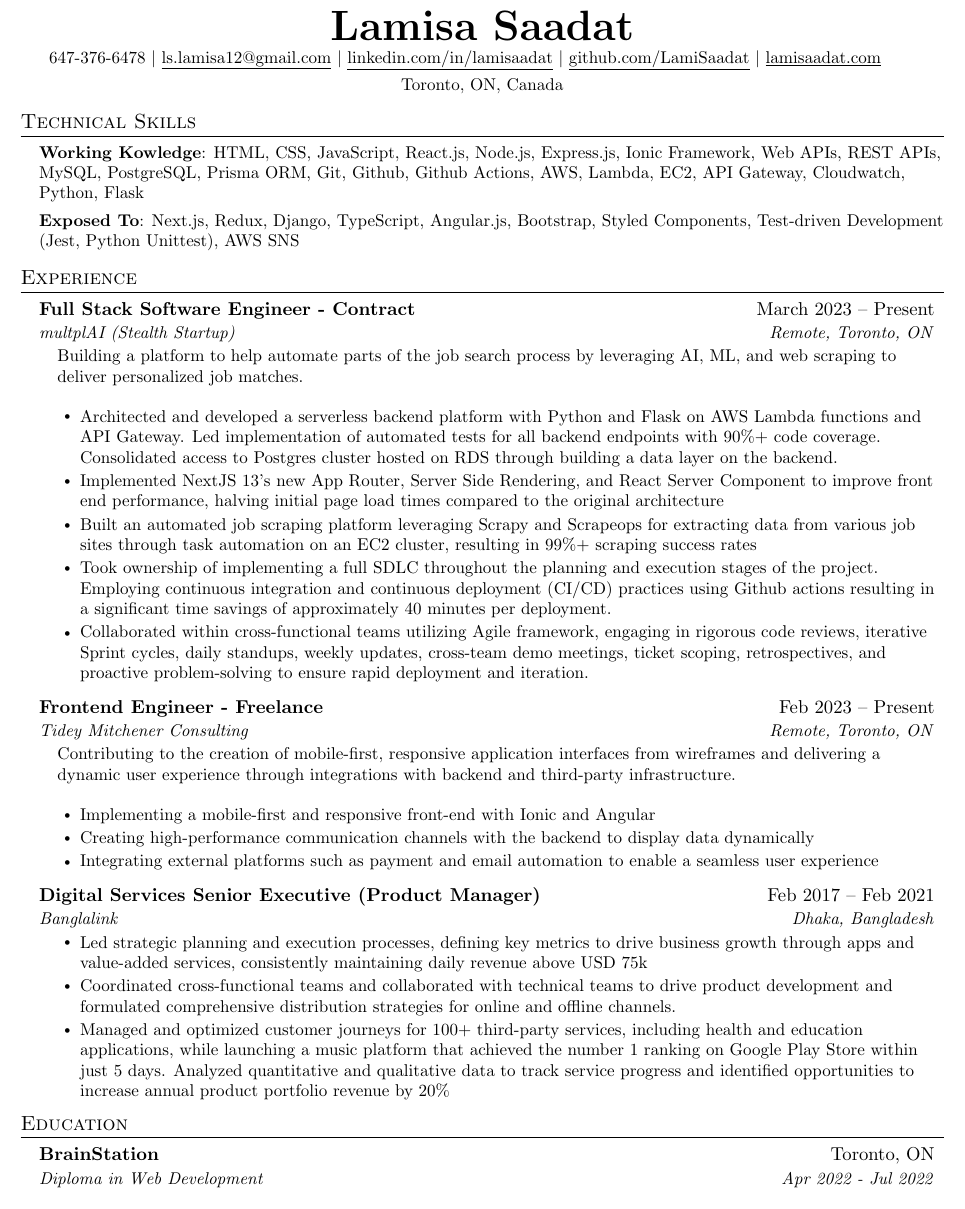
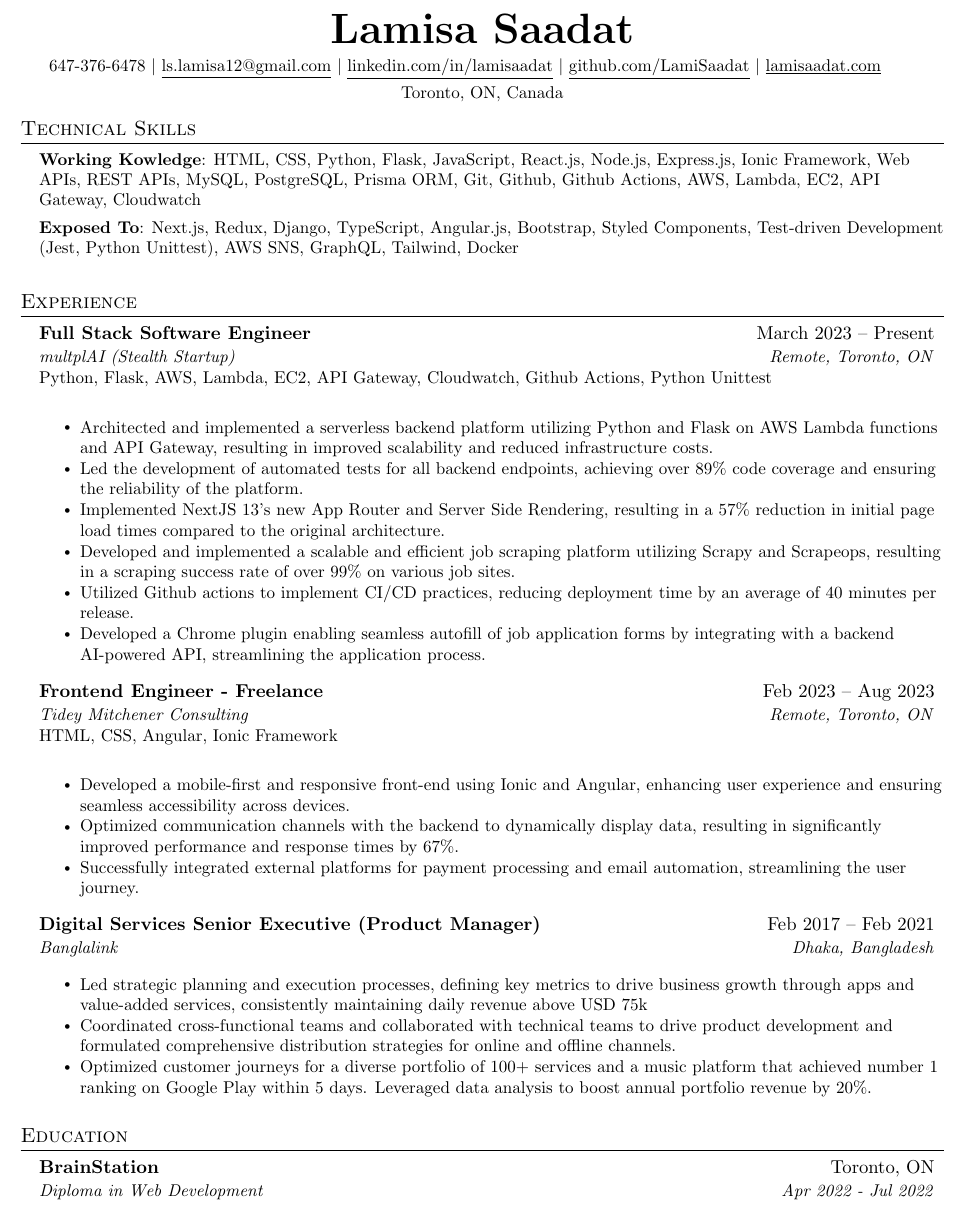
Before and after one commit to LamiSaadat/Resume, a LaTeX document (index.tex): part of the page, cut so that both start at the same text. Compiled offline with pdfLaTeX.

Commit message:
update resume file

```diff
--- a/index.tex
+++ b/index.tex
@@ -112,7 +112,7 @@
 % \end{tabular*}
 
 \begin{center}
-    \textbf{\Huge \scshape Lamisa Saadat} \\ \vspace{1pt}
+    \textbf{\Huge \scshape Lamisa Saadat} \\ \vspace{4pt}
     \small 647-376-6478 $|$
     \href{mailto:ls.lamisa12@gmail.com}{\underline{ls.lamisa12@gmail.com}} $|$
     \href{http://www.linkedin.com/in/lamisaadat}{\underline{linkedin.com/in/lamisaadat}} $|$
@@ -134,9 +134,9 @@
 \section{Technical Skills}
  \begin{itemize}[leftmargin=0.15in, label={}]
     \small{\item{
-     \textbf{Working Kowledge}{: HTML, CSS, JavaScript, React.js, Node.js, Express.js, Ionic Framework, Web APIs, REST APIs, MySQL, PostgreSQL, Prisma ORM, Git, Github, Github Actions, AWS, Lambda, EC2, API Gateway, Cloudwatch, Python, Flask} \\
+     \textbf{Working Kowledge}{: HTML, CSS, Python, Flask, JavaScript, React.js, Node.js, Express.js, Ionic Framework, Web APIs, REST APIs, MySQL, PostgreSQL, Prisma ORM, Git, Github, Github Actions, AWS, Lambda, EC2, API Gateway, Cloudwatch } \\
      \vspace{4pt}
-     \textbf{Exposed To}{: Next.js, Redux, Django, TypeScript, Angular.js, Bootstrap, Styled Components, Test-driven Development (Jest, Python Unittest), AWS SNS} \\
+     \textbf{Exposed To}{: Next.js, Redux, Django, TypeScript, Angular.js, Bootstrap, Styled Components, Test-driven Development (Jest, Python Unittest), AWS SNS, GraphQL, Tailwind, Docker} \\
     }}
  \end{itemize}
 % \section{Education}
@@ -153,46 +153,62 @@
 
 
 %-----------EXPERIENCE-----------
+ \vspace{4pt}
 \section{Experience}
   \resumeSubHeadingListStart
     \resumeSubheading
-      {Full Stack Software Engineer - Contract}{March 2023 -- Present}
-      {multplAI (Stealth Startup)}{Remote, Toronto, ON}
-    \begin{itemize}[leftmargin=0.15in, label={}]
+      {Full Stack Software Engineer}{March 2023 -- Present}
+      {multplAI (Stealth Startup)} {Remote, Toronto, ON}
+    \begin{itemize}[leftmargin=0, label={}]
         \small{\item{
-         {Building a platform to help automate parts of the job search process by leveraging AI, ML, and web scraping to deliver personalized job matches.} \\
+         {Python, Flask, AWS, Lambda, EC2, API Gateway, Cloudwatch, Github Actions, Python Unittest} \\
         }}
     \end{itemize}
+    % \begin{itemize}[leftmargin=0.15in, label={}]
+    %     \small{\item{
+    %      {Building a platform to help automate parts of the job search process by leveraging AI, ML, and web scraping to deliver personalized job matches.} \\
+    %     }}
+    % \end{itemize}
+    \vspace{4pt}
       \resumeItemListStart
-        \resumeItem{Architected and developed a serverless backend platform with Python and Flask on AWS Lambda functions and API Gateway. Led implementation of automated tests for all backend endpoints with 90\%+ code coverage. Consolidated access to Postgres cluster hosted on RDS through building a data layer on the backend.}
-      \resumeItem{Implemented NextJS 13’s new App Router, Server Side Rendering, and React Server Component to improve front
-end performance, halving initial page load times compared to the original architecture}
-        \resumeItem{Built an automated job scraping platform leveraging Scrapy and Scrapeops for extracting data from various job sites through task automation on an EC2 cluster, resulting in 99\%+ scraping success rates}
-        \resumeItem{Took ownership of implementing a full SDLC throughout the planning and execution stages of the project. Employing continuous integration and continuous deployment (CI/CD) practices using Github actions resulting in a significant time savings of approximately 40 minutes per deployment.}
-        \resumeItem{Collaborated within cross-functional teams utilizing Agile framework, engaging in rigorous code reviews, iterative Sprint cycles, daily standups, weekly updates, cross-team demo meetings, ticket scoping, retrospectives, and proactive problem-solving to ensure rapid deployment and iteration.}
+        \resumeItem{Architected and implemented a serverless backend platform utilizing Python and Flask on AWS Lambda functions and API Gateway, resulting in improved scalability and reduced infrastructure costs.}
+      \resumeItem{Led the development of automated tests for all backend endpoints, achieving over 89\% code coverage and ensuring the reliability of the platform.}
+        \resumeItem{Implemented NextJS 13's new App Router and Server Side Rendering, resulting in a 57\% reduction in initial page load times compared to the original architecture.}
+        \resumeItem{Developed and implemented a scalable and efficient job scraping platform utilizing Scrapy and Scrapeops, resulting in a scraping success rate of over 99\% on various job sites.}
+        \resumeItem{Utilized Github actions to implement CI/CD practices, reducing deployment time by an average of 40 minutes per release.}
+        \resumeItem{Developed a Chrome plugin enabling seamless autofill of job application forms by integrating with a backend AI-powered API, streamlining the application process.}
       \resumeItemListEnd
 
+     \vspace{4pt}
     \resumeSubheading
-      {Frontend Engineer - Freelance}{Feb 2023 -- Present}
+      {Frontend Engineer - Freelance}{Feb 2023 -- Aug 2023}
       {Tidey Mitchener Consulting}{Remote, Toronto, ON}
-    \begin{itemize}[leftmargin=0.15in, label={}]
+    \begin{itemize}[leftmargin=0, label={}]
         \small{\item{
-         {Contributing to the creation of mobile-first, responsive application interfaces from wireframes and delivering a dynamic user experience through integrations with backend and third-party infrastructure.} \\
+         {HTML, CSS, Angular, Ionic Framework} \\
         }}
     \end{itemize}
+    % \begin{itemize}[leftmargin=0.15in, label={}]
+    %     \small{\item{
+    %      {Contributing to the creation of mobile-first, responsive application interfaces from wireframes and delivering a dynamic user experience through integrations with backend and third-party infrastructure.} \\
+    %     }}
+    % \end{itemize}
+     \vspace{4pt}
       \resumeItemListStart
-        \resumeItem{Implementing a mobile-first and responsive front-end with Ionic and Angular}
-        \resumeItem{Creating high-performance communication channels with the backend to display data dynamically}
-        \resumeItem{Integrating external platforms such as payment and email automation to enable a seamless user experience}
+        \resumeItem{Developed a mobile-first and responsive front-end using Ionic and Angular, enhancing user experience and ensuring seamless accessibility across devices.}
+        \resumeItem{Optimized communication channels with the backend to dynamically display data, resulting in significantly improved performance and response times by 67\%.}
+        \resumeItem{Successfully integrated external platforms for payment processing and email automation, streamlining the user journey.}
       \resumeItemListEnd
 
+     \vspace{4pt}
     \resumeSubheading
       {Digital Services Senior Executive (Product Manager)}{Feb 2017 – Feb 2021}
       {Banglalink}{Dhaka, Bangladesh}
+       \vspace{4pt}
       \resumeItemListStart
         \resumeItem{Led strategic planning and execution processes, defining key metrics to drive business growth through apps and value-added services, consistently maintaining daily revenue above USD 75k}
         \resumeItem{Coordinated cross-functional teams and collaborated with technical teams to drive product development and formulated comprehensive distribution strategies for online and offline channels.}
-        \resumeItem{Managed and optimized customer journeys for 100+ third-party services, including health and education applications, while launching a music platform that achieved the number 1 ranking on Google Play Store within just 5 days. Analyzed quantitative and qualitative data to track service progress and identified opportunities to increase annual product portfolio revenue by 20\%}
+        \resumeItem{Optimized customer journeys for a diverse portfolio of 100+ services and a music platform that achieved number 1 ranking on Google Play within 5 days. Leveraged data analysis to boost annual portfolio revenue by 20\%.}
     \resumeItemListEnd
 
   \resumeSubHeadingListEnd
@@ -218,6 +234,7 @@ end performance, halving initial page load times compared to the original archit
 %
 
 %-----------EDUCATION-----------
+ \vspace{4pt}
 \section{Education}
   \resumeSubHeadingListStart
     \resumeSubheading
```
Also changed, not shown: Lamisa_Saadat_Resume.pdf, v.5.0.pdf (added).
